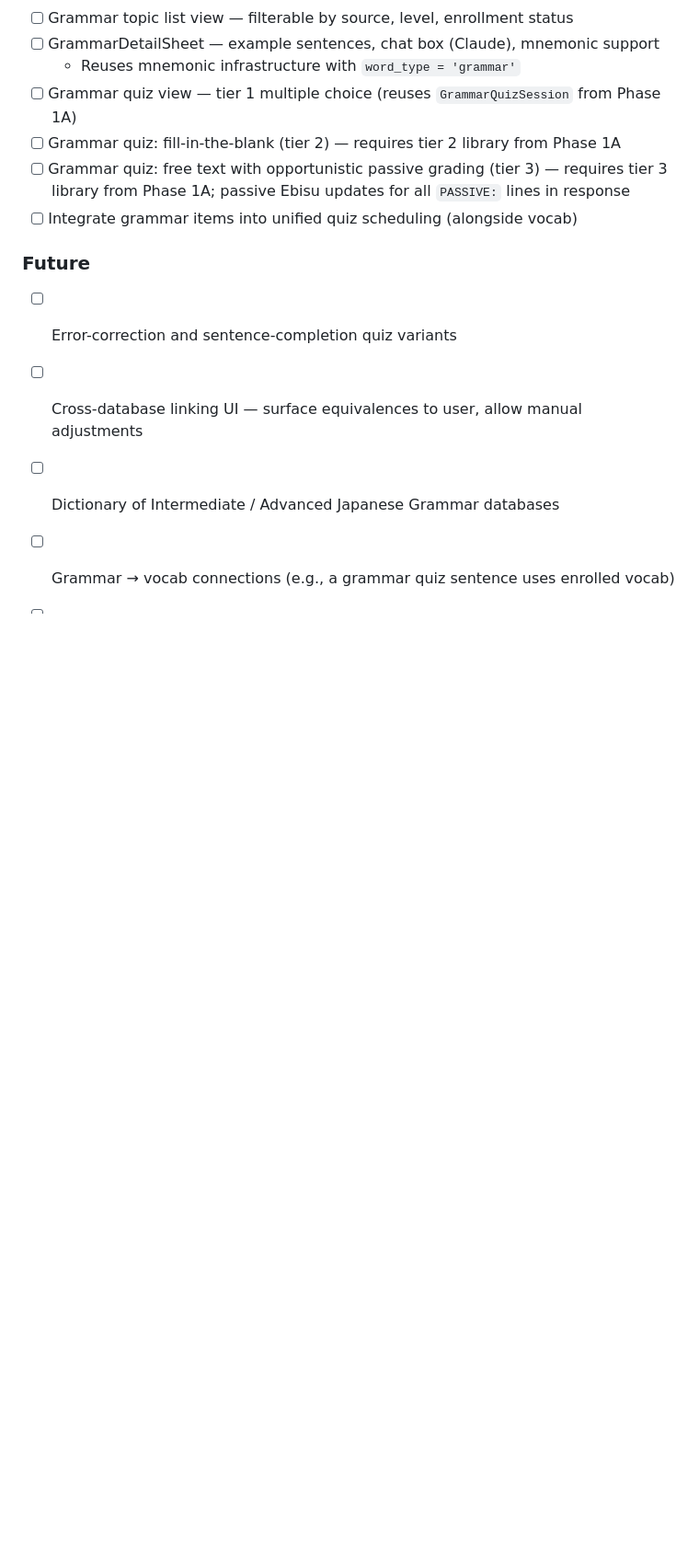
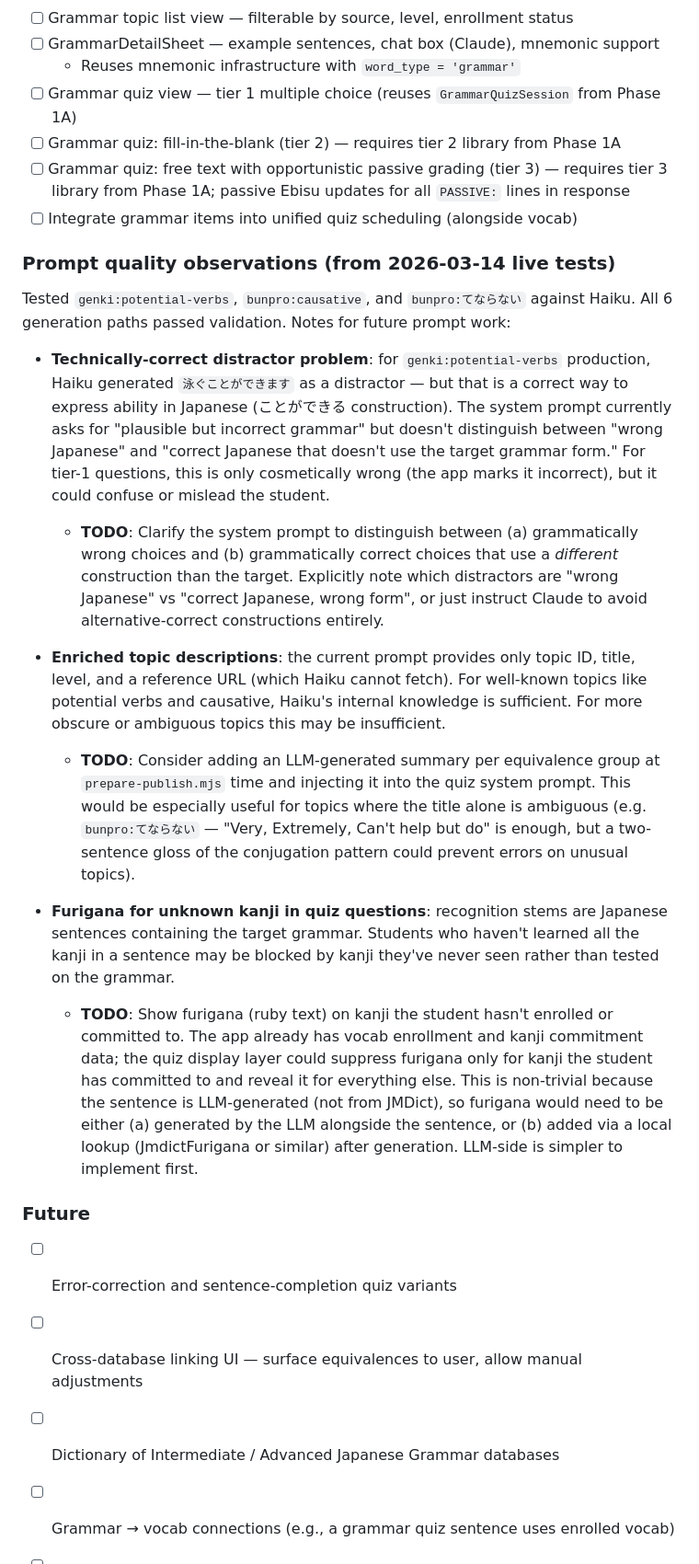
Before and after one commit to fasiha/obsidian-japanese-quizzer, a Markdown page: TODO-grammar.md, the part around the change. Shown at 92% size. Drawn GitHub-style; blank space fills up the shorter version.

```diff
--- a/TODO-grammar.md
+++ b/TODO-grammar.md
@@ -148,6 +148,42 @@ deterministic parts to pure logic as patterns emerge.
 - [ ] Grammar quiz: free text with opportunistic passive grading (tier 3) — requires tier 3 library from Phase 1A; passive Ebisu updates for all `PASSIVE:` lines in response
 - [ ] Integrate grammar items into unified quiz scheduling (alongside vocab)
 
+### Prompt quality observations (from 2026-03-14 live tests)
+
+Tested `genki:potential-verbs`, `bunpro:causative`, and `bunpro:てならない` against Haiku.
+All 6 generation paths passed validation. Notes for future prompt work:
+
+- **Technically-correct distractor problem**: for `genki:potential-verbs` production, Haiku generated
+  `泳ぐことができます` as a distractor — but that is a correct way to express ability in Japanese
+  (ことができる construction). The system prompt currently asks for "plausible but incorrect grammar"
+  but doesn't distinguish between "wrong Japanese" and "correct Japanese that doesn't use the
+  target grammar form." For tier-1 questions, this is only cosmetically wrong (the app marks it
+  incorrect), but it could confuse or mislead the student.
+  - **TODO**: Clarify the system prompt to distinguish between (a) grammatically wrong choices and
+    (b) grammatically correct choices that use a *different* construction than the target. Explicitly
+    note which distractors are "wrong Japanese" vs "correct Japanese, wrong form", or just instruct
+    Claude to avoid alternative-correct constructions entirely.
+
+- **Enriched topic descriptions**: the current prompt provides only topic ID, title, level, and a
+  reference URL (which Haiku cannot fetch). For well-known topics like potential verbs and causative,
+  Haiku's internal knowledge is sufficient. For more obscure or ambiguous topics this may be
+  insufficient.
+  - **TODO**: Consider adding an LLM-generated summary per equivalence group at `prepare-publish.mjs`
+    time and injecting it into the quiz system prompt. This would be especially useful for topics
+    where the title alone is ambiguous (e.g. `bunpro:てならない` — "Very, Extremely, Can't help but
+    do" is enough, but a two-sentence gloss of the conjugation pattern could prevent errors on
+    unusual topics).
+
+- **Furigana for unknown kanji in quiz questions**: recognition stems are Japanese sentences
+  containing the target grammar. Students who haven't learned all the kanji in a sentence may be
+  blocked by kanji they've never seen rather than tested on the grammar.
+  - **TODO**: Show furigana (ruby text) on kanji the student hasn't enrolled or committed to. The
+    app already has vocab enrollment and kanji commitment data; the quiz display layer could suppress
+    furigana only for kanji the student has committed to and reveal it for everything else. This is
+    non-trivial because the sentence is LLM-generated (not from JMDict), so furigana would need to
+    be either (a) generated by the LLM alongside the sentence, or (b) added via a local lookup
+    (JmdictFurigana or similar) after generation. LLM-side is simpler to implement first.
+
 ### Future
 
 - [ ] Error-correction and sentence-completion quiz variants
```
